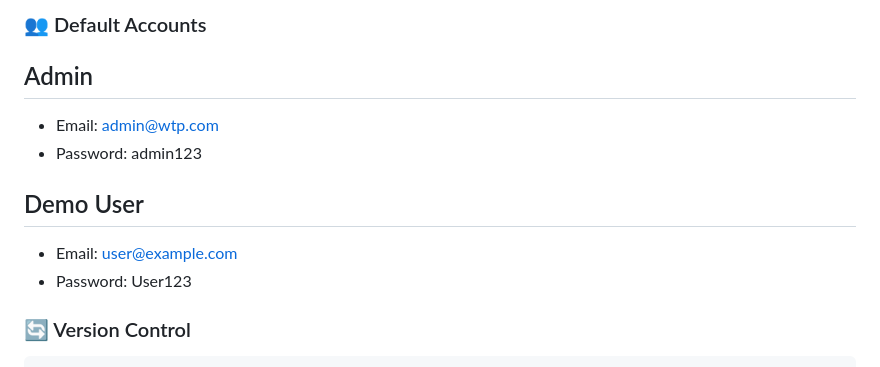
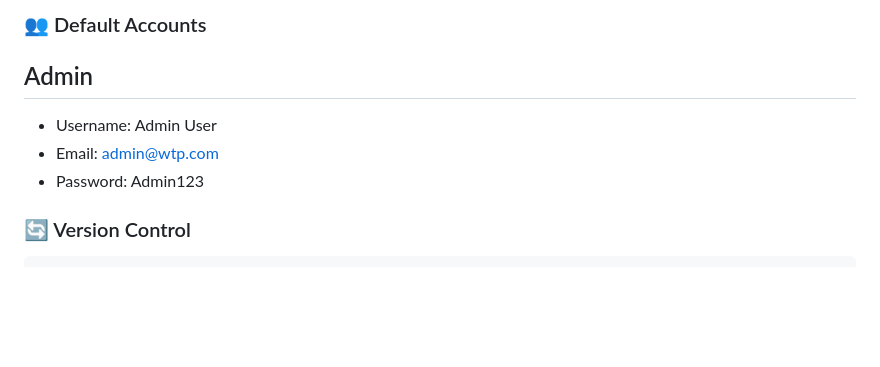
Before and after one commit to Hannankhan203/FitTrack-Pro, a Markdown page: README.md, the part around the change printed below. Drawn GitHub-style; blank space fills up the shorter version.

Commit message:
Fixed admin credentials

```diff
--- a/README.md
+++ b/README.md
@@ -304,13 +304,9 @@ http://localhost/fitness-tracker/
 
 ## Admin
 
+- Username: Admin User
 - Email: admin@wtp.com
-- Password: admin123
-
-## Demo User
-
-- Email: user@example.com
-- Password: User123
+- Password: Admin123
 
 ### 🔄 Version Control
 
```
Also changed, not shown: other parts of README.md (+2 -2 lines).
